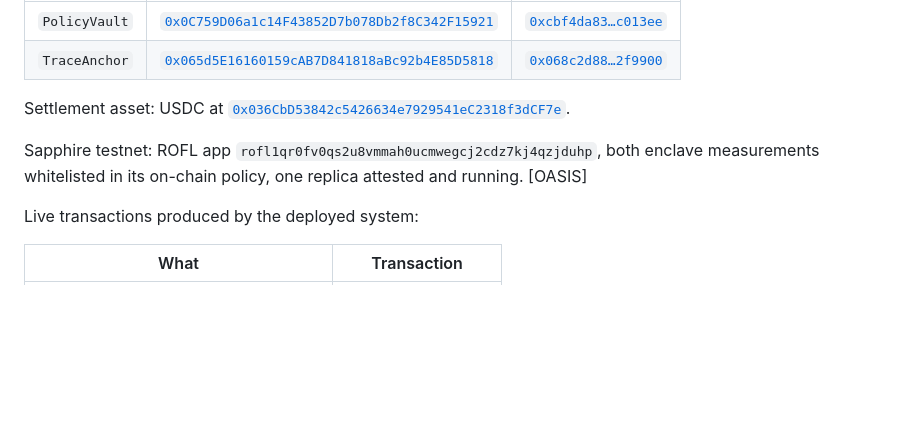
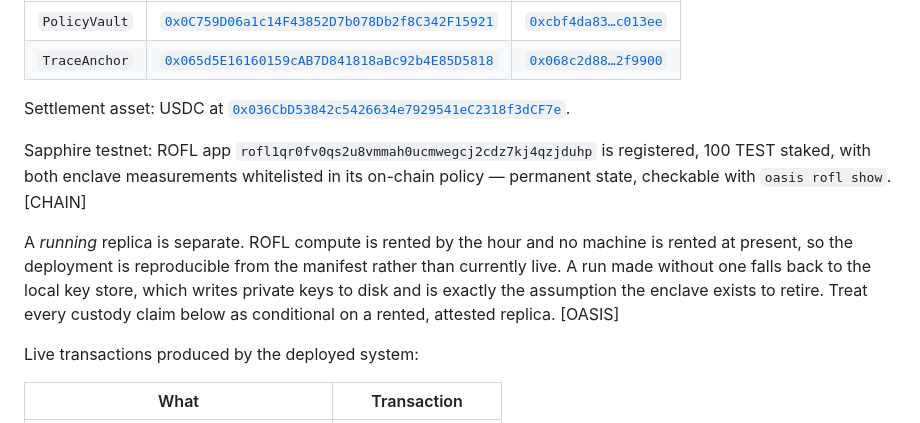
Before and after one commit to adarshkr7/LedgerLighthouse, a Markdown page: docs/ARCHITECTURE.md, the part around the change. Rendered like a GitHub page; blank space fills up the shorter version.

```diff
--- a/docs/ARCHITECTURE.md
+++ b/docs/ARCHITECTURE.md
@@ -22,8 +22,15 @@ Base Sepolia, chain id `84532`. Both contracts are source-verified.
 
 Settlement asset: USDC at [`0x036CbD53842c5426634e7929541eC2318f3dCF7e`](https://sepolia.basescan.org/address/0x036CbD53842c5426634e7929541eC2318f3dCF7e).
 
-Sapphire testnet: ROFL app `rofl1qr0fv0qs2u8vmmah0ucmwegcj2cdz7kj4qzjduhp`, both enclave measurements
-whitelisted in its on-chain policy, one replica attested and running. [OASIS]
+Sapphire testnet: ROFL app `rofl1qr0fv0qs2u8vmmah0ucmwegcj2cdz7kj4qzjduhp` is registered, 100 TEST
+staked, with both enclave measurements whitelisted in its on-chain policy — permanent state,
+checkable with `oasis rofl show`. [CHAIN]
+
+A *running* replica is separate. ROFL compute is rented by the hour and no machine is rented at
+present, so the deployment is reproducible from the manifest rather than currently live. A run made
+without one falls back to the local key store, which writes private keys to disk and is exactly the
+assumption the enclave exists to retire. Treat every custody claim below as conditional on a rented,
+attested replica. [OASIS]
 
 Live transactions produced by the deployed system:
 
```
Also changed, not shown: README.md (+8 -2 lines).
